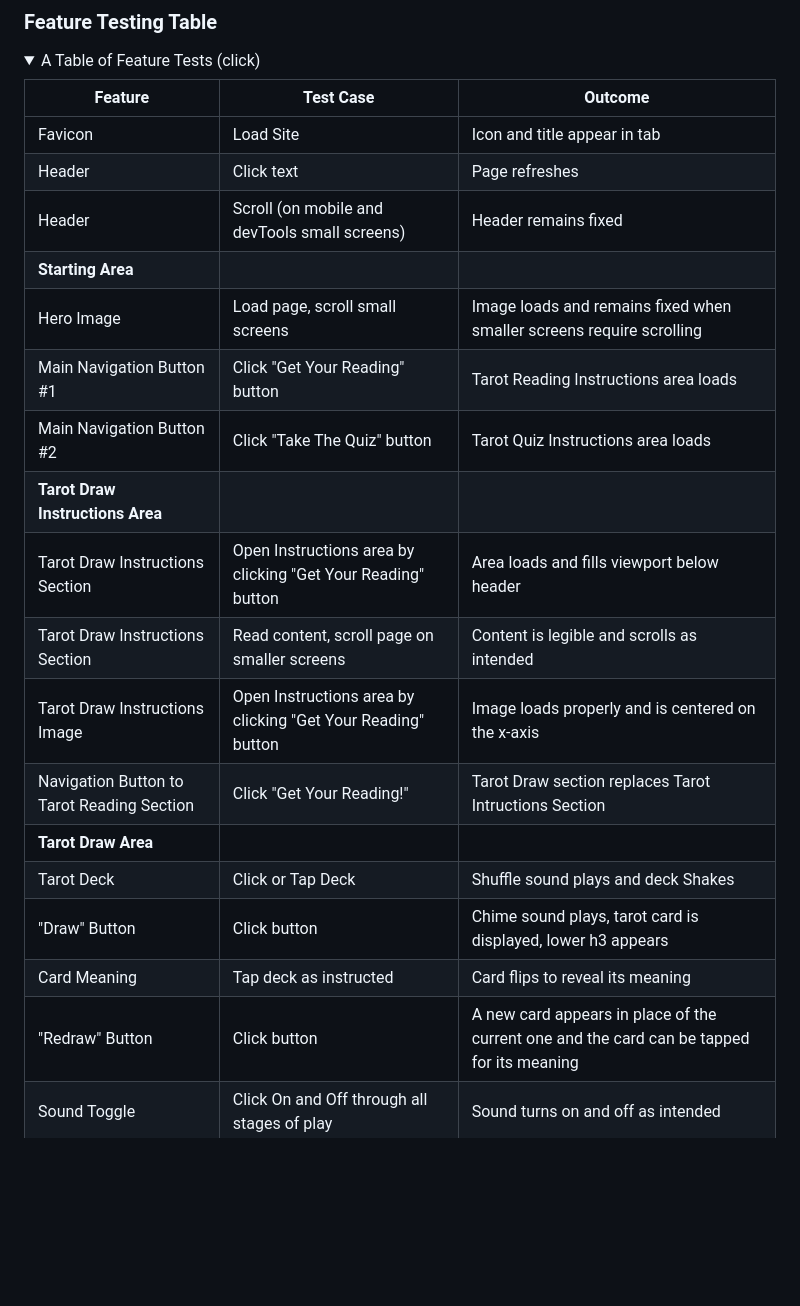
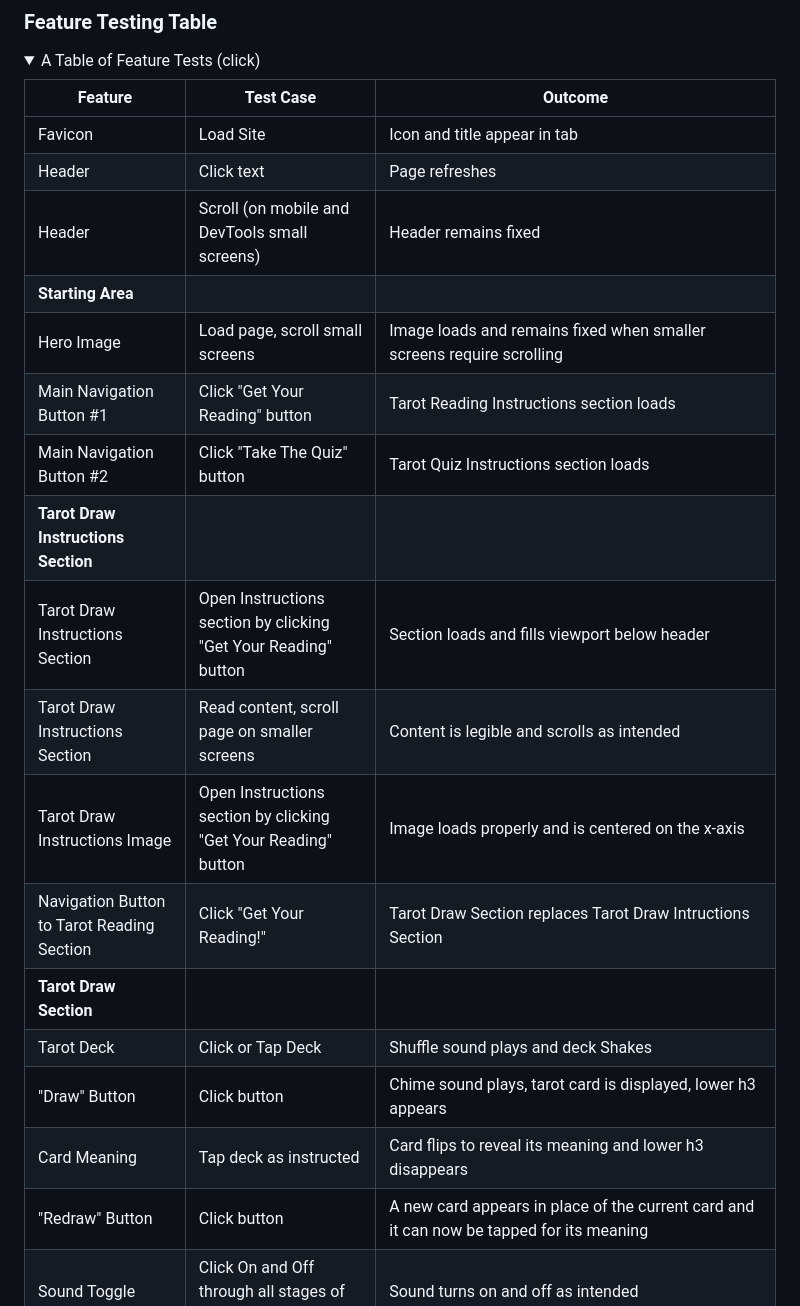
Before and after one commit to erinvdoyle/tarot, a Markdown page: README.md, the part around the change printed below. Rendered like a GitHub page; folded sections open; blank space fills up the shorter version.

```diff
--- a/README.md
+++ b/README.md
@@ -432,19 +432,19 @@ Examples of this site's interactive features include:
 |-----------------------------|---------------------------|---------------------------|
 | Favicon | Load Site | Icon and title appear in tab |
 | Header | Click text | Page refreshes |
-| Header | Scroll (on mobile and devTools small screens) | Header remains fixed |
+| Header | Scroll (on mobile and DevTools small screens) | Header remains fixed |
 | **Starting Area**  |
 | Hero Image | Load page, scroll small screens | Image loads and remains fixed when smaller screens require scrolling
-| Main Navigation Button #1 | Click "Get Your Reading" button | Tarot Reading Instructions area loads|
-| Main Navigation Button #2 | Click "Take The Quiz" button | Tarot Quiz Instructions area loads |
-| **Tarot Draw Instructions Area**  |
-| Tarot Draw Instructions Section | Open Instructions area by clicking "Get Your Reading" button |Area loads and fills viewport below header
+| Main Navigation Button #1 | Click "Get Your Reading" button | Tarot Reading Instructions section loads|
+| Main Navigation Button #2 | Click "Take The Quiz" button | Tarot Quiz Instructions section loads |
+| **Tarot Draw Instructions Section**  |
+| Tarot Draw Instructions Section | Open Instructions section by clicking "Get Your Reading" button |Section loads and fills viewport below header
 | Tarot Draw Instructions Section | Read content, scroll page on smaller screens | Content is legible and scrolls as intended |
-| Tarot Draw Instructions Image | Open Instructions area by clicking "Get Your Reading" button | Image loads properly and is centered on the x-axis |
-| Navigation Button to Tarot Reading Section | Click "Get Your Reading!" | Tarot Draw section replaces Tarot Intructions Section|
-| **Tarot Draw Area**  |
+| Tarot Draw Instructions Image | Open Instructions section by clicking "Get Your Reading" button | Image loads properly and is centered on the x-axis |
+| Navigation Button to Tarot Reading Section | Click "Get Your Reading!" | Tarot Draw Section replaces Tarot Draw Intructions Section|
+| **Tarot Draw Section**  |
 | Tarot Deck | Click or Tap Deck | Shuffle sound plays and deck Shakes |
 | "Draw" Button | Click button | Chime sound plays, tarot card is displayed, lower h3 appears |
-| Card Meaning | Tap deck as instructed | Card flips to reveal its meaning |
-| "Redraw" Button | Click button | A new card appears in place of the current one and the card can be tapped for its meaning |
+| Card Meaning | Tap deck as instructed | Card flips to reveal its meaning and lower h3 disappears |
+| "Redraw" Button | Click button | A new card appears in place of the current card and it can now be tapped for its meaning |
 | Sound Toggle | Click On and Off through all stages of play | Sound turns on and off as intended |
```
Also changed, not shown: other parts of README.md (+17 -2 lines).
